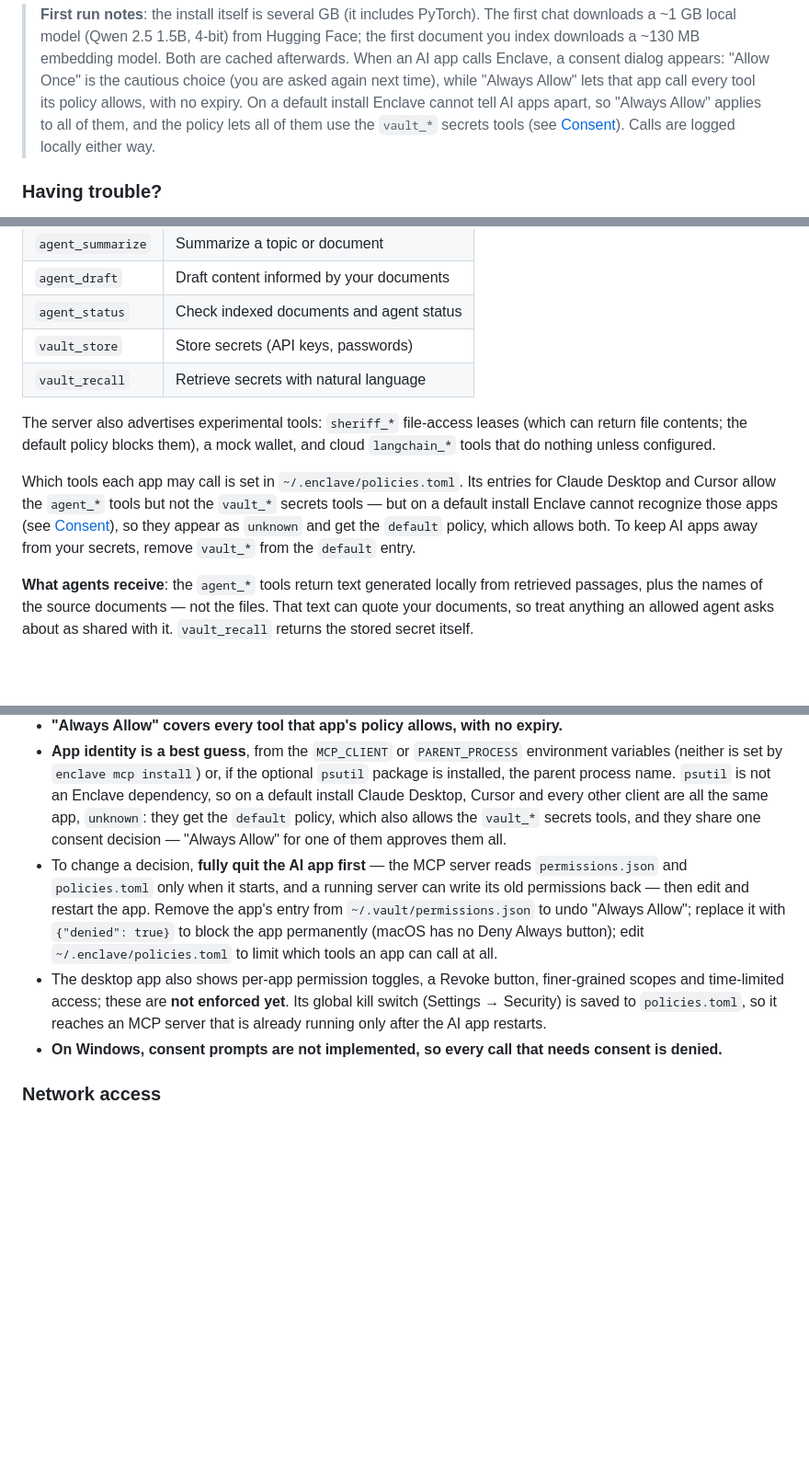
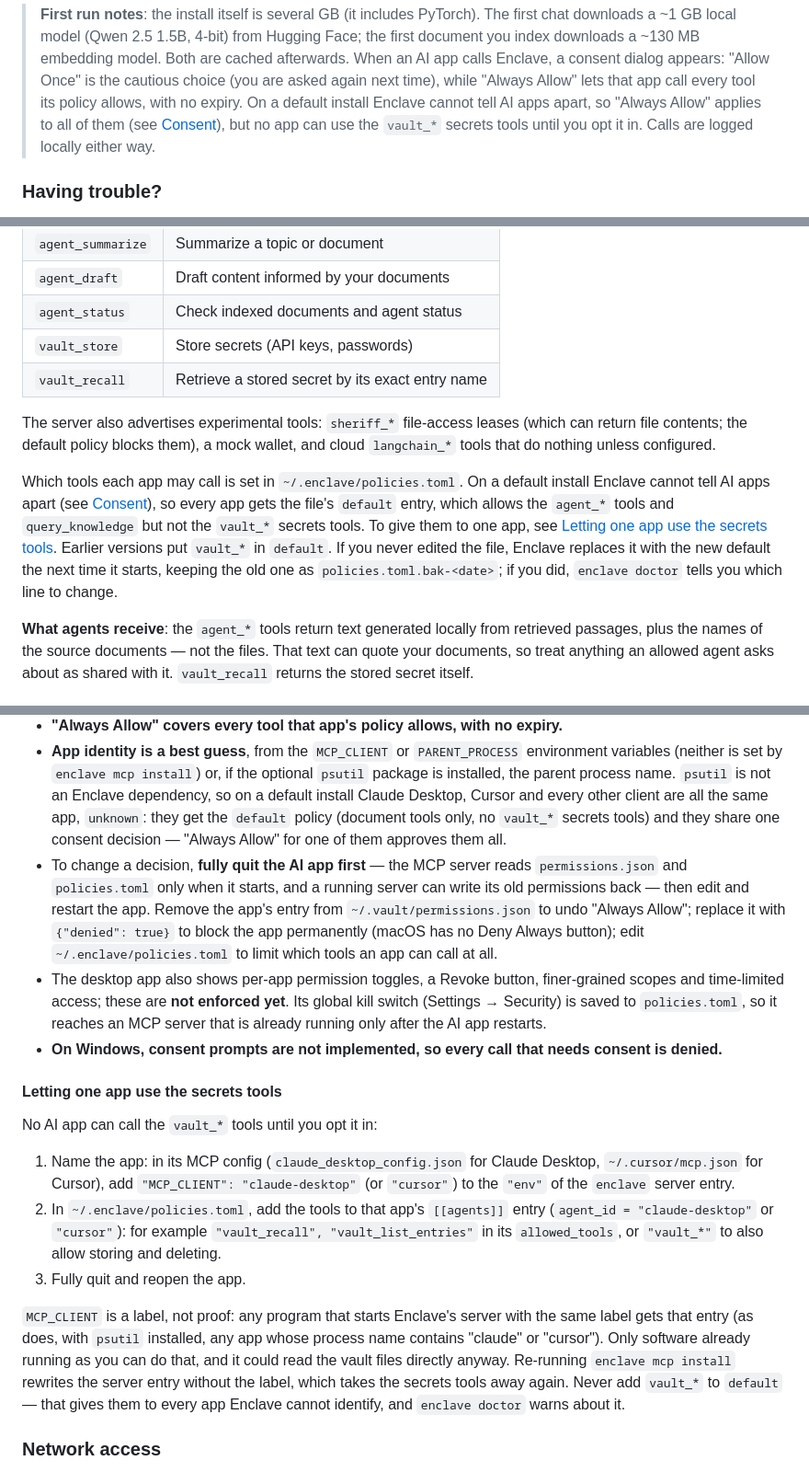
Before and after one commit to zd87pl/slm-vault, a Markdown page: README.md, 3 parts joined by grey strips. Shown at 92% size. Rendered like a GitHub page; blank space fills up the shorter version.

Commit message:
docs: document the secrets-tools default and the per-app opt-in
README and SECURITY.md said the `default` policy gives every AI app the
vault_* secrets tools and told users to remove them by hand. Describe the
new default instead, the automatic upgrade of an unedited old file, the
`enclave doctor` warning, and a documented opt-in for one app (MCP_CLIENT
in that app's MCP config plus vault_* tools in its policies.toml entry),
including that the label is self-declared, and fix the vault_recall table
row (it returns a value only for an exact entry name).

Co-Authored-By: Claude Opus 5.5 <noreply@anthropic.com>
Claude-Session: https://claude.ai/code/session_01N5SxavFNNF8mYG5ykDe4gD

```diff
--- a/README.md
+++ b/README.md
@@ -47,9 +47,9 @@ receives that answer, not your files.
 > dialog appears: "Allow Once" is the cautious choice (you are asked again
 > next time), while "Always Allow" lets that app call every tool its policy
 > allows, with no expiry. On a default install Enclave cannot tell AI apps
-> apart, so "Always Allow" applies to all of them, and the policy lets all of
-> them use the `vault_*` secrets tools (see [Consent](#consent)). Calls are
-> logged locally either way.
+> apart, so "Always Allow" applies to all of them (see [Consent](#consent)),
+> but no app can use the `vault_*` secrets tools until you opt it in. Calls
+> are logged locally either way.
 
 ### Having trouble?
 
@@ -196,18 +196,22 @@ The main tools Enclave exposes to AI agents:
 | `agent_draft` | Draft content informed by your documents |
 | `agent_status` | Check indexed documents and agent status |
 | `vault_store` | Store secrets (API keys, passwords) |
-| `vault_recall` | Retrieve secrets with natural language |
+| `vault_recall` | Retrieve a stored secret by its exact entry name |
 
 The server also advertises experimental tools: `sheriff_*` file-access
 leases (which can return file contents; the default policy blocks them), a
 mock wallet, and cloud `langchain_*` tools that do nothing unless configured.
 
-Which tools each app may call is set in `~/.enclave/policies.toml`. Its
-entries for Claude Desktop and Cursor allow the `agent_*` tools but not the
-`vault_*` secrets tools — but on a default install Enclave cannot recognize
-those apps (see [Consent](#consent)), so they appear as `unknown` and get
-the `default` policy, which allows both. To keep AI apps away from your
-secrets, remove `vault_*` from the `default` entry.
+Which tools each app may call is set in `~/.enclave/policies.toml`. On a
+default install Enclave cannot tell AI apps apart (see [Consent](#consent)),
+so every app gets the file's `default` entry, which allows the `agent_*`
+tools and `query_knowledge` but not the `vault_*` secrets tools. To give
+them to one app, see
+[Letting one app use the secrets tools](#letting-one-app-use-the-secrets-tools).
+Earlier versions put `vault_*` in `default`. If you never edited the file,
+Enclave replaces it with the new default the next time it starts, keeping
+the old one as `policies.toml.bak-<date>`; if you did, `enclave doctor`
+tells you which line to change.
 
 **What agents receive**: the `agent_*` tools return text generated locally
 from retrieved passages, plus the names of the source documents — not the
@@ -365,7 +369,7 @@ your OS's full-disk encryption).
   optional `psutil` package is installed, the parent process name. `psutil` is
   not an Enclave dependency, so on a default install Claude Desktop, Cursor
   and every other client are all the same app, `unknown`: they get the
-  `default` policy, which also allows the `vault_*` secrets tools, and they
+  `default` policy (document tools only, no `vault_*` secrets tools) and they
   share one consent decision — "Always Allow" for one of them approves them
   all.
 - To change a decision, **fully quit the AI app first** — the MCP server
@@ -382,6 +386,29 @@ your OS's full-disk encryption).
   restarts.
 - **On Windows, consent prompts are not implemented, so every call that needs
   consent is denied.**
+
+#### Letting one app use the secrets tools
+
+No AI app can call the `vault_*` tools until you opt it in:
+
+1. Name the app: in its MCP config (`claude_desktop_config.json` for Claude
+   Desktop, `~/.cursor/mcp.json` for Cursor), add
+   `"MCP_CLIENT": "claude-desktop"` (or `"cursor"`) to the `"env"` of the
+   `enclave` server entry.
+2. In `~/.enclave/policies.toml`, add the tools to that app's `[[agents]]`
+   entry (`agent_id = "claude-desktop"` or `"cursor"`): for example
+   `"vault_recall", "vault_list_entries"` in its `allowed_tools`, or
+   `"vault_*"` to also allow storing and deleting.
+3. Fully quit and reopen the app.
+
+`MCP_CLIENT` is a label, not proof: any program that starts Enclave's server
+with the same label gets that entry (as does, with `psutil` installed, any
+app whose process name contains "claude" or "cursor"). Only software already
+running as you can do that, and it could read the vault files directly
+anyway. Re-running `enclave mcp install` rewrites the server entry without
+the label, which takes the secrets tools away again. Never add `vault_*` to
+`default` — that gives them to every app Enclave cannot identify, and
+`enclave doctor` warns about it.
 
 ### Network access
 
```
Also changed, not shown: other parts of README.md (+3 -2 lines), SECURITY.md (+16 -4 lines).
